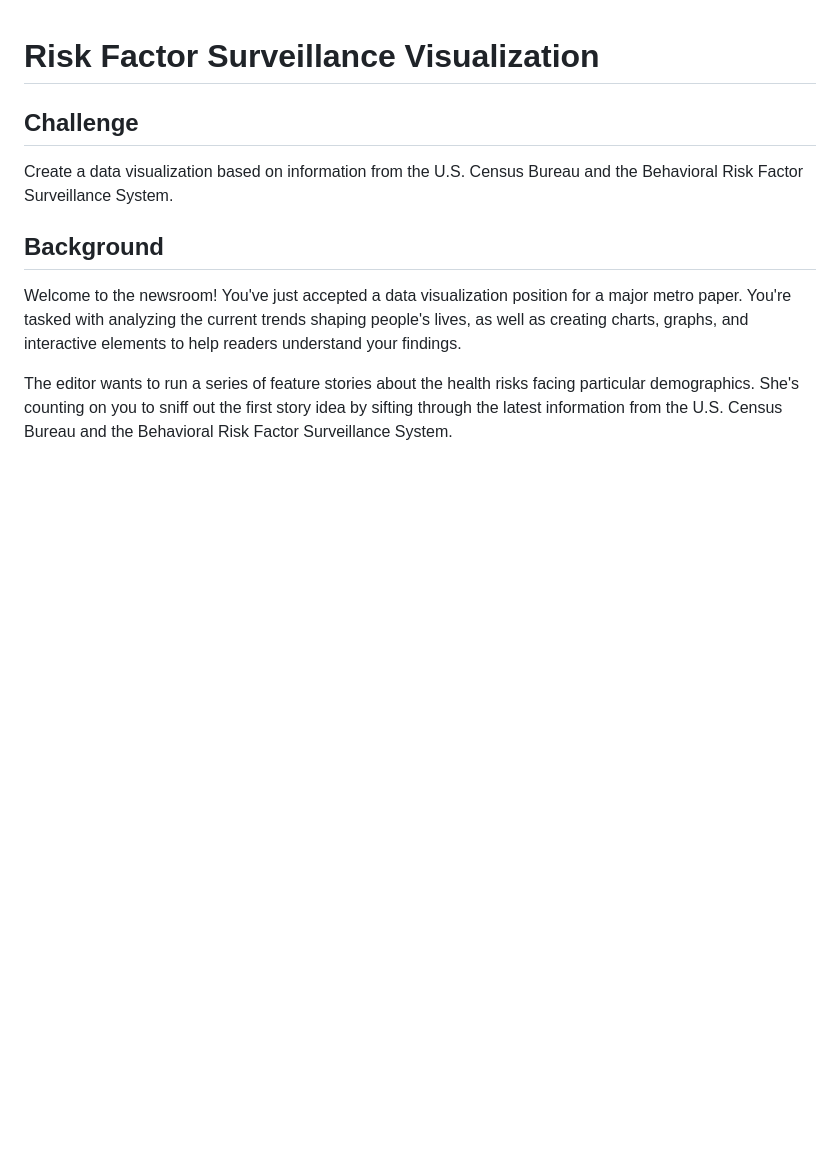
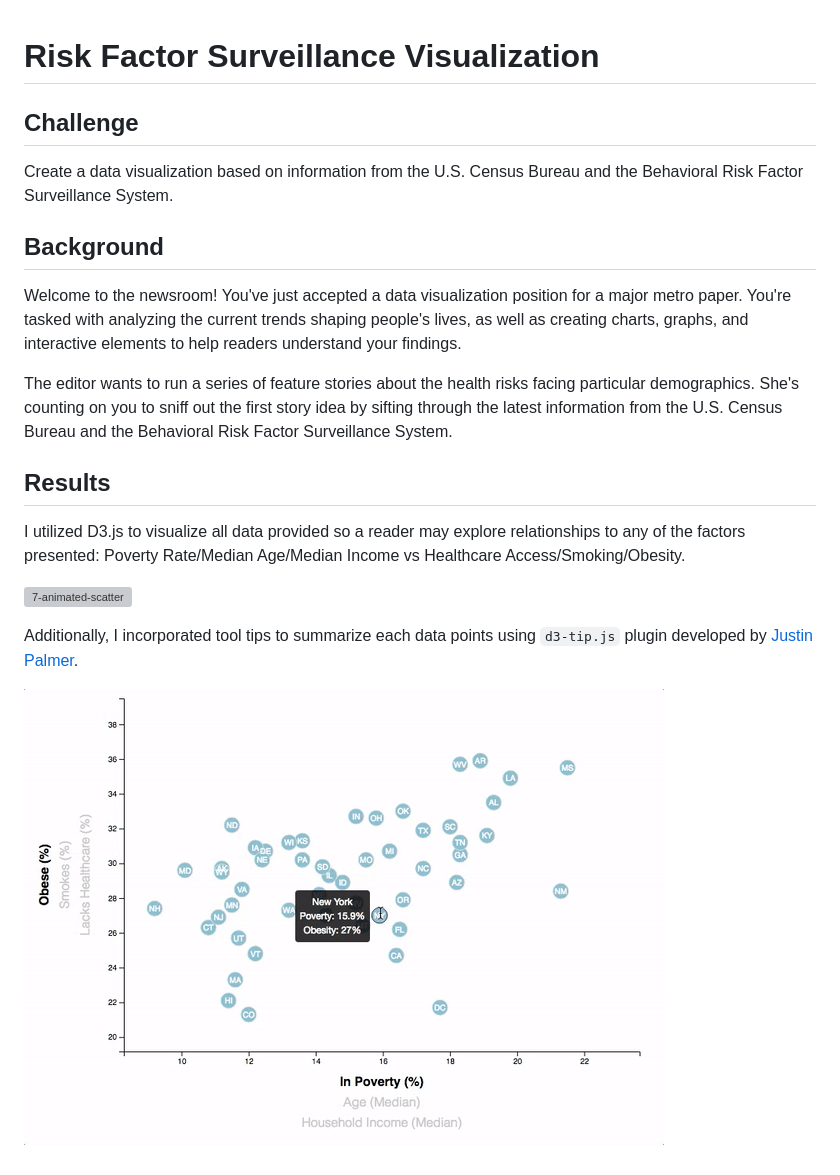
Before and after one commit to laurelic/d3-data-risk-factor-surveillance, a Markdown page: README.md, the part around the change. Rendered like a GitHub page; pictures changed too: images/8-tooltip.gif (added); blank space fills up the shorter version; grey boxes are pictures that could not be loaded.

```diff
--- a/README.md
+++ b/README.md
@@ -7,3 +7,12 @@ Create a data visualization based on information from the U.S. Census Bureau and
 Welcome to the newsroom! You've just accepted a data visualization position for a major metro paper. You're tasked with analyzing the current trends shaping people's lives, as well as creating charts, graphs, and interactive elements to help readers understand your findings.
 
 The editor wants to run a series of feature stories about the health risks facing particular demographics. She's counting on you to sniff out the first story idea by sifting through the latest information from the U.S. Census Bureau and the Behavioral Risk Factor Surveillance System.
+
+## Results
+I utilized D3.js to visualize all data provided so a reader may explore relationships to any of the factors presented: Poverty Rate/Median Age/Median Income vs Healthcare Access/Smoking/Obesity.
+
+![7-animated-scatter](images/7-animated-scatter.gif)
+
+Additionally, I incorporated tool tips to summarize each data points using `d3-tip.js` plugin developed by [Justin Palmer](https://github.com/Caged).
+
+![8-tooltip](images/8-tooltip.gif)
```
Also changed, not shown: 2 other files.
